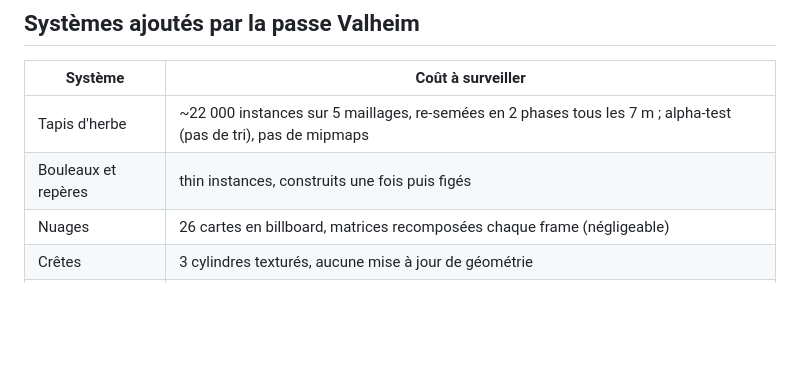
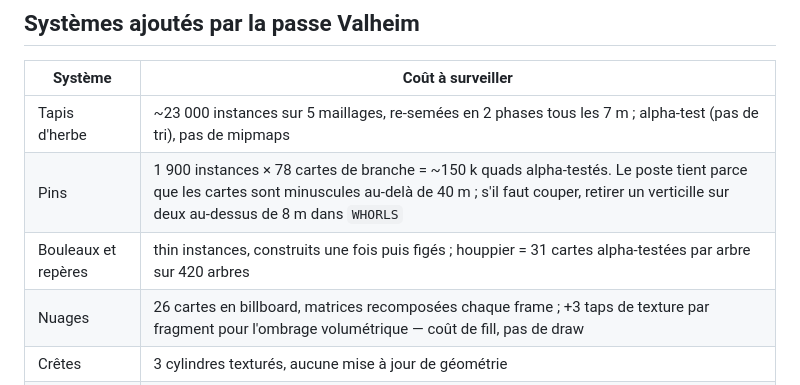
Before and after one commit to martin73388/hello-world, a Markdown page: la-route/PERF.md, the part around the change. Drawn GitHub-style; blank space fills up the shorter version.

```diff
--- a/la-route/PERF.md
+++ b/la-route/PERF.md
@@ -42,9 +42,10 @@ Coûts M3 à surveiller (overlay F1 sur le M4) :
 
 | Système | Coût à surveiller |
 | --- | --- |
-| Tapis d'herbe | ~22 000 instances sur 5 maillages, re-semées en 2 phases tous les 7 m ; alpha-test (pas de tri), pas de mipmaps |
-| Bouleaux et repères | thin instances, construits une fois puis figés |
-| Nuages | 26 cartes en billboard, matrices recomposées chaque frame (négligeable) |
+| Tapis d'herbe | ~23 000 instances sur 5 maillages, re-semées en 2 phases tous les 7 m ; alpha-test (pas de tri), pas de mipmaps |
+| Pins | 1 900 instances × 78 cartes de branche = ~150 k quads alpha-testés. Le poste tient parce que les cartes sont minuscules au-delà de 40 m ; s'il faut couper, retirer un verticille sur deux au-dessus de 8 m dans `WHORLS` |
+| Bouleaux et repères | thin instances, construits une fois puis figés ; houppier = 31 cartes alpha-testées par arbre sur 420 arbres |
+| Nuages | 26 cartes en billboard, matrices recomposées chaque frame ; +3 taps de texture par fragment pour l'ombrage volumétrique — coût de fill, pas de draw |
 | Crêtes | 3 cylindres texturés, aucune mise à jour de géométrie |
 | Rais de lumière | 16 quads additifs, inactifs hors lumière rasante — coût nul à midi et la nuit |
 | Gué | nappe + écume + rides (3 passes transparentes), 260 galets et 46 nénuphars en thin instances |
```
Also changed, not shown: la-route/DECISIONS.md (+35 -0 lines).
